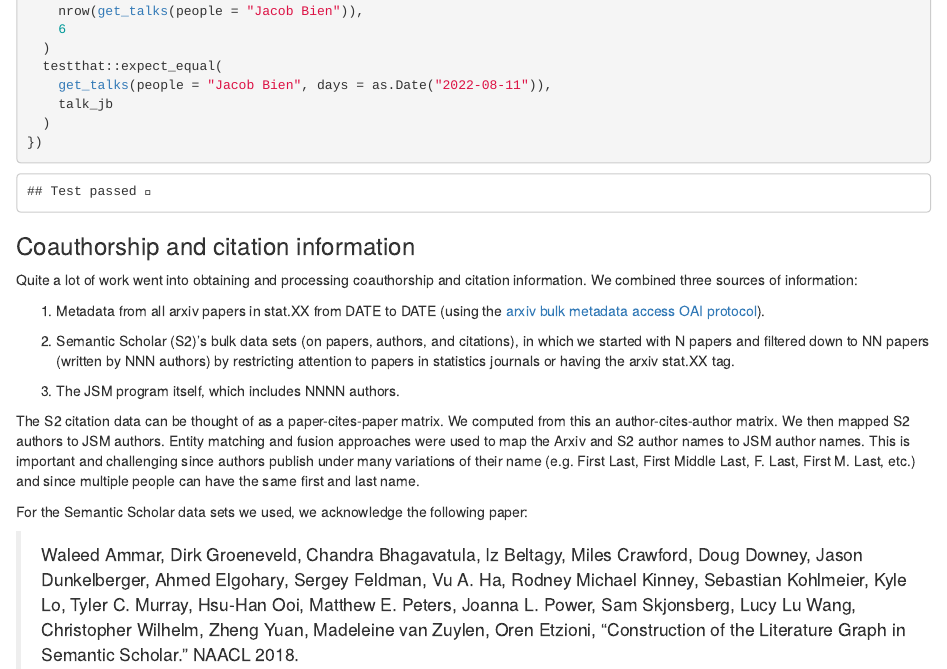
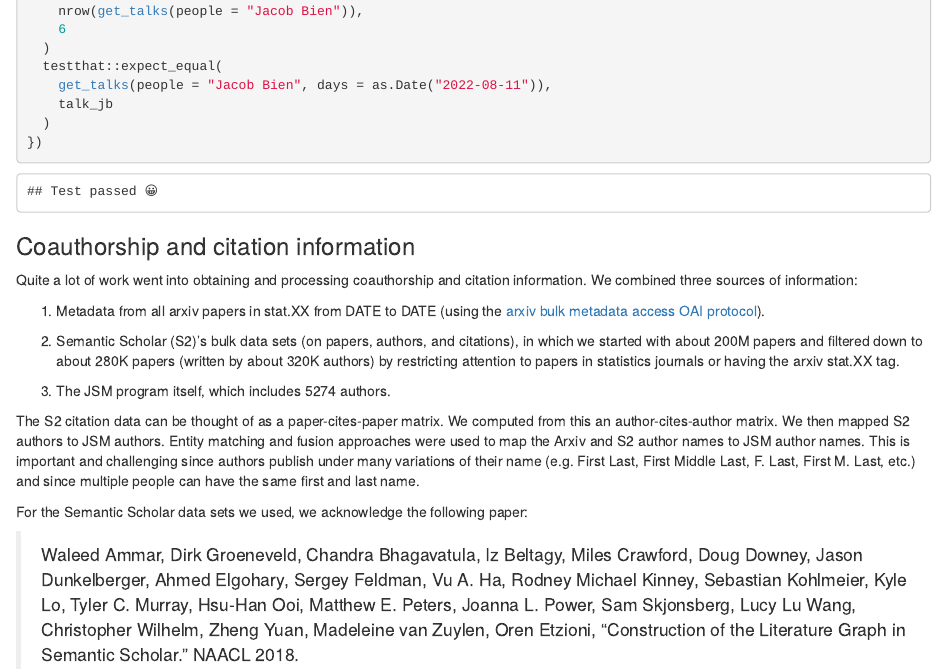
Before and after one commit to jacobbien/jsm2022-project, an R Markdown document (create-jsm2022.Rmd): the page in a window 1100 px wide, from 5290 px down. The pictures show the output file create-jsm2022.html that the author committed with the source, opened offline.

Commit message:
Add the numbers

```diff
--- a/create-jsm2022.Rmd
+++ b/create-jsm2022.Rmd
@@ -268,9 +268,9 @@ Quite a lot of work went into obtaining and processing coauthorship and citation
 
 1. Metadata from all arxiv papers in stat.XX from DATE to DATE (using the [arxiv bulk metadata access OAI protocol](https://arxiv.org/help/oa/index)).
 
-2. Semantic Scholar (S2)'s bulk data sets (on papers, authors, and citations), in which we started with N papers and filtered down to NN papers (written by NNN authors) by restricting attention to papers in statistics journals or having the arxiv stat.XX tag.
+2. Semantic Scholar (S2)'s bulk data sets (on papers, authors, and citations), in which we started with about 200M papers and filtered down to about 280K papers (written by about 320K authors) by restricting attention to papers in statistics journals or having the arxiv stat.XX tag.
 
-3. The JSM program itself, which includes NNNN authors.
+3. The JSM program itself, which includes 5274 authors.
 
 The S2 citation data can be thought of as a paper-cites-paper matrix.  We computed from this an author-cites-author matrix.  We then mapped S2 authors to JSM authors.  Entity matching and fusion approaches were used to map the Arxiv and S2 author names to JSM author names.  This is important and challenging since authors publish under many variations of their name (e.g. First Last, First Middle Last, F. Last, First M. Last, etc.) and since multiple people can have the same first and last name.
 
```
Also changed, not shown: create-jsm2022.html, create-jsm2022.Rmd (2 more changed lines), 1 other file.
